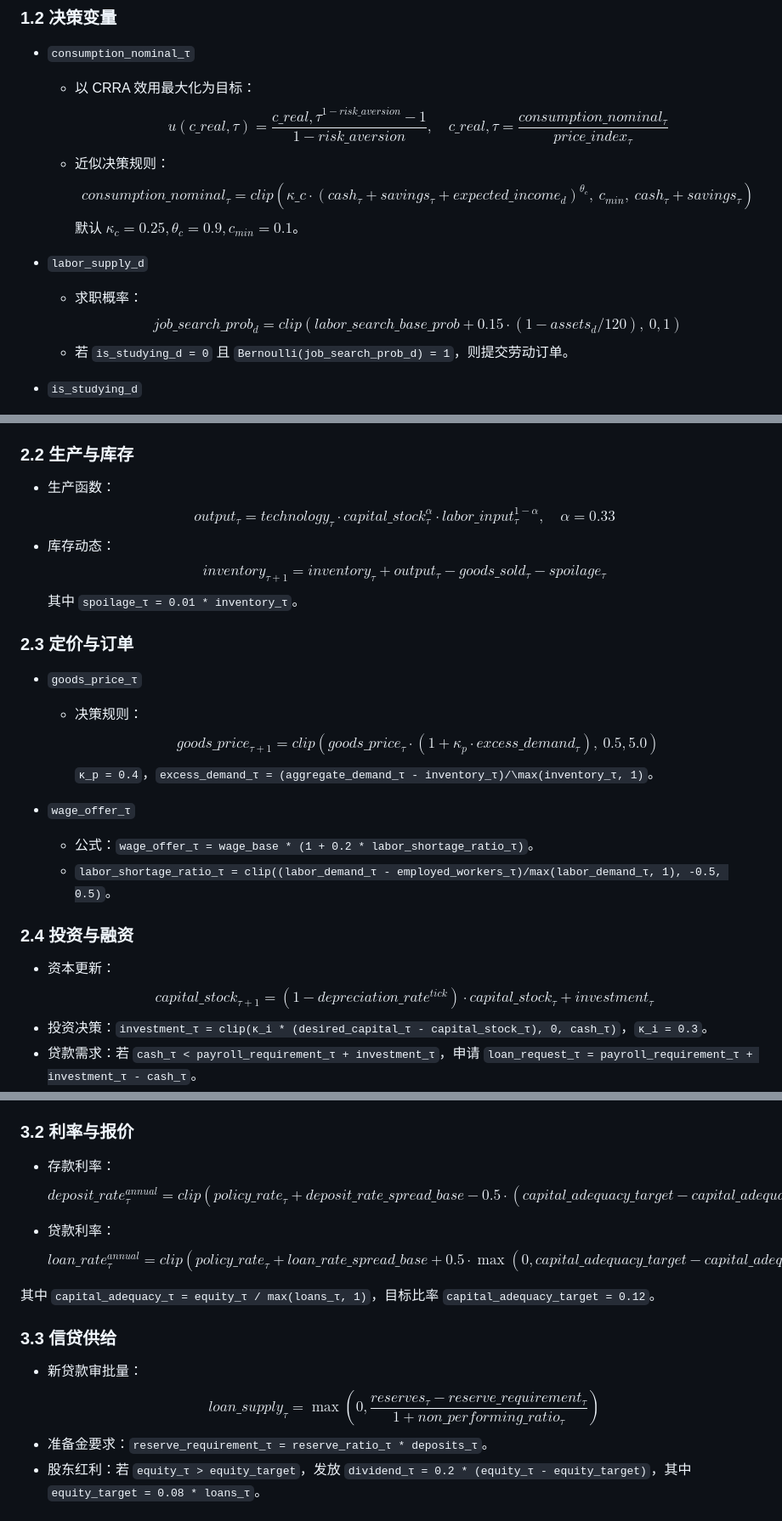
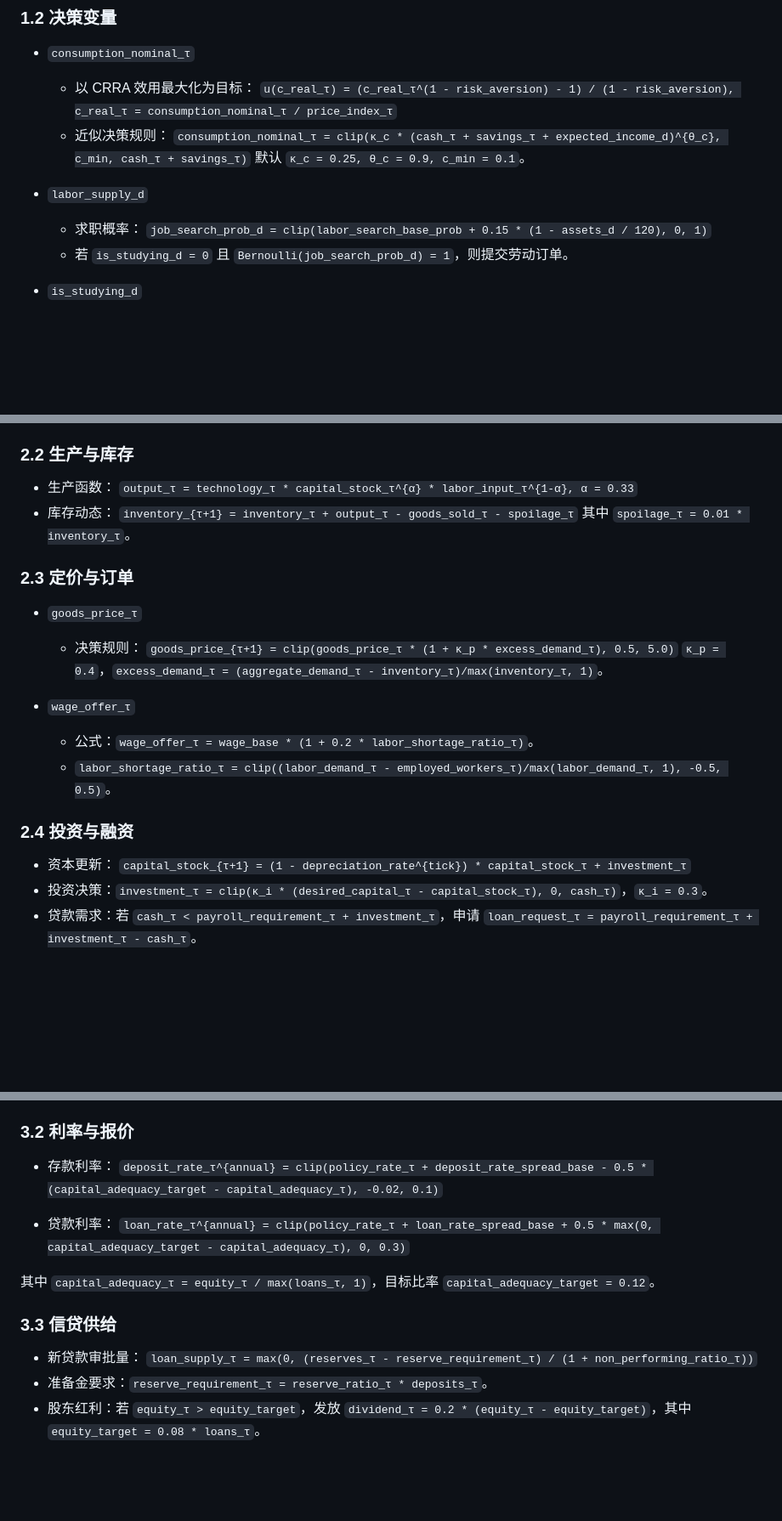
Before and after one commit to CeciliaGuo331/econ.simulator, a Markdown page: docs/econ_design/agent.md, 3 parts joined by grey strips. Shown: that part at 85% size. Rendered like a GitHub page; blank space fills up the shorter version.

```diff
--- a/docs/econ_design/agent.md
+++ b/docs/econ_design/agent.md
@@ -67,14 +67,14 @@
 
 * `consumption_nominal_τ`
     * 以 CRRA 效用最大化为目标：
-        $$u(c\_{real,τ}) = \frac{c\_{real,τ}^{1 - risk\_aversion} - 1}{1 - risk\_aversion},\quad c\_{real,τ} = \frac{consumption\_nominal_τ}{price\_index_τ}$$
+        `u(c_real_τ) = (c_real_τ^(1 - risk_aversion) - 1) / (1 - risk_aversion), c_real_τ = consumption_nominal_τ / price_index_τ`
     * 近似决策规则：
-        $$consumption\_nominal_τ = clip(κ\_c \cdot (cash_τ + savings_τ + expected\_income_d)^{θ_c},\ c_{min},\ cash_τ + savings_τ)$$
-        默认 $κ_c = 0.25, θ_c = 0.9, c_{min} = 0.1$。
+        `consumption_nominal_τ = clip(κ_c * (cash_τ + savings_τ + expected_income_d)^{θ_c}, c_min, cash_τ + savings_τ)`
+        默认 `κ_c = 0.25, θ_c = 0.9, c_min = 0.1`。
 
 * `labor_supply_d`
     * 求职概率：
-        $$job\_search\_prob_d = clip(labor\_search\_base\_prob + 0.15 \cdot (1 - assets_d / 120),\ 0, 1)$$
+        `job_search_prob_d = clip(labor_search_base_prob + 0.15 * (1 - assets_d / 120), 0, 1)`
     * 若 `is_studying_d = 0` 且 `Bernoulli(job_search_prob_d) = 1`，则提交劳动订单。
 
 * `is_studying_d`
@@ -113,17 +113,17 @@
 ### 2.2 生产与库存
 
 * 生产函数：
-    $$output_τ = technology_τ \cdot capital\_stock_τ^{α} \cdot labor\_input_τ^{1-α}, \quad α = 0.33$$
+    `output_τ = technology_τ * capital_stock_τ^{α} * labor_input_τ^{1-α}, α = 0.33`
 * 库存动态：
-    $$inventory_{τ+1} = inventory_τ + output_τ - goods\_sold_τ - spoilage_τ$$
+    `inventory_{τ+1} = inventory_τ + output_τ - goods_sold_τ - spoilage_τ`
     其中 `spoilage_τ = 0.01 * inventory_τ`。
 
 ### 2.3 定价与订单
 
 * `goods_price_τ`
     * 决策规则：
-        $$goods\_price_{τ+1} = clip(goods\_price_τ \cdot (1 + κ_p \cdot excess\_demand_τ),\ 0.5, 5.0)$$
-        `κ_p = 0.4`，`excess_demand_τ = (aggregate_demand_τ - inventory_τ)/\max(inventory_τ, 1)`。
+    `goods_price_{τ+1} = clip(goods_price_τ * (1 + κ_p * excess_demand_τ), 0.5, 5.0)`
+    `κ_p = 0.4`，`excess_demand_τ = (aggregate_demand_τ - inventory_τ)/max(inventory_τ, 1)`。
 
 * `wage_offer_τ`
     * 公式：`wage_offer_τ = wage_base * (1 + 0.2 * labor_shortage_ratio_τ)`。
@@ -132,7 +132,7 @@
 ### 2.4 投资与融资
 
 * 资本更新：
-    $$capital\_stock_{τ+1} = (1 - depreciation\_rate^{tick}) \cdot capital\_stock_τ + investment_τ$$
+    `capital_stock_{τ+1} = (1 - depreciation_rate^{tick}) * capital_stock_τ + investment_τ`
 * 投资决策：`investment_τ = clip(κ_i * (desired_capital_τ - capital_stock_τ), 0, cash_τ)`，`κ_i = 0.3`。
 * 贷款需求：若 `cash_τ < payroll_requirement_τ + investment_τ`，申请 `loan_request_τ = payroll_requirement_τ + investment_τ - cash_τ`。
 * 资金来源约束：企业仅通过自有现金或商业银行存贷款调节流动性，不发行债券或股票，也不参与政府债券投资。
@@ -157,17 +157,17 @@
 ### 3.2 利率与报价
 
 * 存款利率：
-    $$deposit\_rate_τ^{annual} = clip(policy\_rate_τ + deposit\_rate\_spread\_base - 0.5 \cdot (capital\_adequacy\_target - capital\_adequacy_τ),\ -0.02, 0.1)$$
+    `deposit_rate_τ^{annual} = clip(policy_rate_τ + deposit_rate_spread_base - 0.5 * (capital_adequacy_target - capital_adequacy_τ), -0.02, 0.1)`
 
 * 贷款利率：
-    $$loan\_rate_τ^{annual} = clip(policy\_rate_τ + loan\_rate\_spread\_base + 0.5 \cdot \max(0, capital\_adequacy\_target - capital\_adequacy_τ),\ 0, 0.3)$$
+    `loan_rate_τ^{annual} = clip(policy_rate_τ + loan_rate_spread_base + 0.5 * max(0, capital_adequacy_target - capital_adequacy_τ), 0, 0.3)`
 
 其中 `capital_adequacy_τ = equity_τ / max(loans_τ, 1)`，目标比率 `capital_adequacy_target = 0.12`。
 
 ### 3.3 信贷供给
 
 * 新贷款审批量：
-    $$loan\_supply_τ = \max\left(0, \frac{reserves_τ - reserve\_requirement_τ}{1 + non\_performing\_ratio_τ}\right)$$
+    `loan_supply_τ = max(0, (reserves_τ - reserve_requirement_τ) / (1 + non_performing_ratio_τ))`
 * 准备金要求：`reserve_requirement_τ = reserve_ratio_τ * deposits_τ`。
 * 股东红利：若 `equity_τ > equity_target`，发放 `dividend_τ = 0.2 * (equity_τ - equity_target)`，其中 `equity_target = 0.08 * loans_τ`。
 
```
Also changed, not shown: other parts of docs/econ_design/agent.md (+9 -9 lines), docs/econ_design/market.md (+1 -1 lines), docs/econ_design/world_settings.md (+19 -19 lines).
